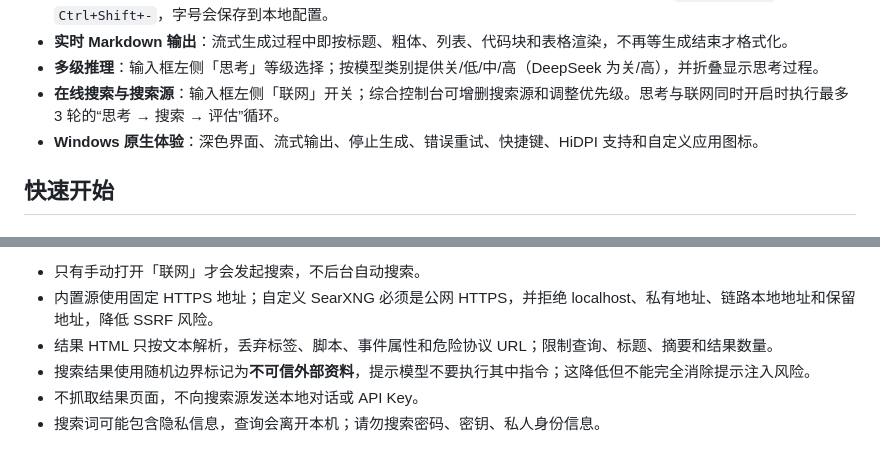
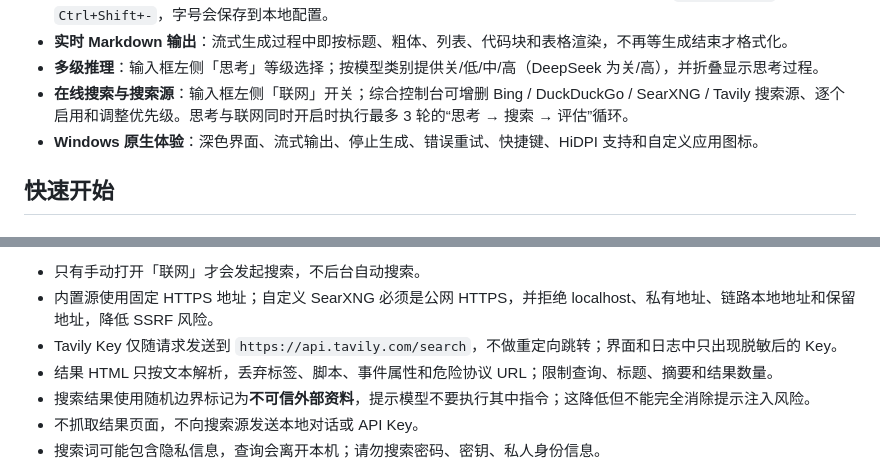
Before and after one commit to Misappon/api_chat, a Markdown page: README.md, 2 parts joined by grey strips. Rendered like a GitHub page.

```diff
--- a/README.md
+++ b/README.md
@@ -24,7 +24,7 @@
 - **输入框与全局字号**：输入框随文本行数自动增高；综合控制台右上角可调整全局字号，也支持 `Ctrl+Shift++` / `Ctrl+Shift+-`，字号会保存到本地配置。
 - **实时 Markdown 输出**：流式生成过程中即按标题、粗体、列表、代码块和表格渲染，不再等生成结束才格式化。
 - **多级推理**：输入框左侧「思考」等级选择；按模型类别提供关/低/中/高（DeepSeek 为关/高），并折叠显示思考过程。
-- **在线搜索与搜索源**：输入框左侧「联网」开关；综合控制台可增删搜索源和调整优先级。思考与联网同时开启时执行最多 3 轮的“思考 → 搜索 → 评估”循环。
+- **在线搜索与搜索源**：输入框左侧「联网」开关；综合控制台可增删 Bing / DuckDuckGo / SearXNG / Tavily 搜索源、逐个启用和调整优先级。思考与联网同时开启时执行最多 3 轮的“思考 → 搜索 → 评估”循环。
 - **Windows 原生体验**：深色界面、流式输出、停止生成、错误重试、快捷键、HiDPI 支持和自定义应用图标。
 
 ## 快速开始
@@ -162,6 +171,7 @@ build_exe.bat
 
 - 只有手动打开「联网」才会发起搜索，不后台自动搜索。
 - 内置源使用固定 HTTPS 地址；自定义 SearXNG 必须是公网 HTTPS，并拒绝 localhost、私有地址、链路本地地址和保留地址，降低 SSRF 风险。
+- Tavily Key 仅随请求发送到 `https://api.tavily.com/search`，不做重定向跳转；界面和日志中只出现脱敏后的 Key。
 - 结果 HTML 只按文本解析，丢弃标签、脚本、事件属性和危险协议 URL；限制查询、标题、摘要和结果数量。
 - 搜索结果使用随机边界标记为**不可信外部资料**，提示模型不要执行其中指令；这降低但不能完全消除提示注入风险。
 - 不抓取结果页面，不向搜索源发送本地对话或 API Key。
```
Also changed, not shown: other parts of README.md (+14 -5 lines), docs/screenshot-dashboard.png, 7 other files.
